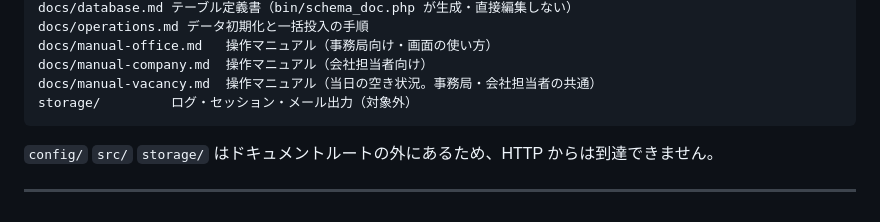
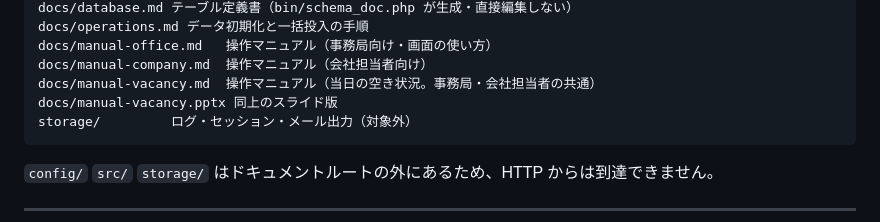
Before and after one commit to nisplus/reserve, a Markdown page: README.md, the part around the change. Rendered like a GitHub page.

````diff
--- a/README.md
+++ b/README.md
@@ -360,6 +360,7 @@ docs/operations.md データ初期化と一括投入の手順
 docs/manual-office.md   操作マニュアル（事務局向け・画面の使い方）
 docs/manual-company.md  操作マニュアル（会社担当者向け）
 docs/manual-vacancy.md  操作マニュアル（当日の空き状況。事務局・会社担当者の共通）
+docs/manual-vacancy.pptx 同上のスライド版
 storage/         ログ・セッション・メール出力（対象外）
 ```
 
````
Also changed, not shown: docs/manual-vacancy.md (+2 -0 lines), docs/img/vacancy/v-public.png, docs/img/vacancy/v-quick.png, docs/img/vacancy/v-sessions.png, docs/img/vacancy/v-transcribe.png, 1 other file.
